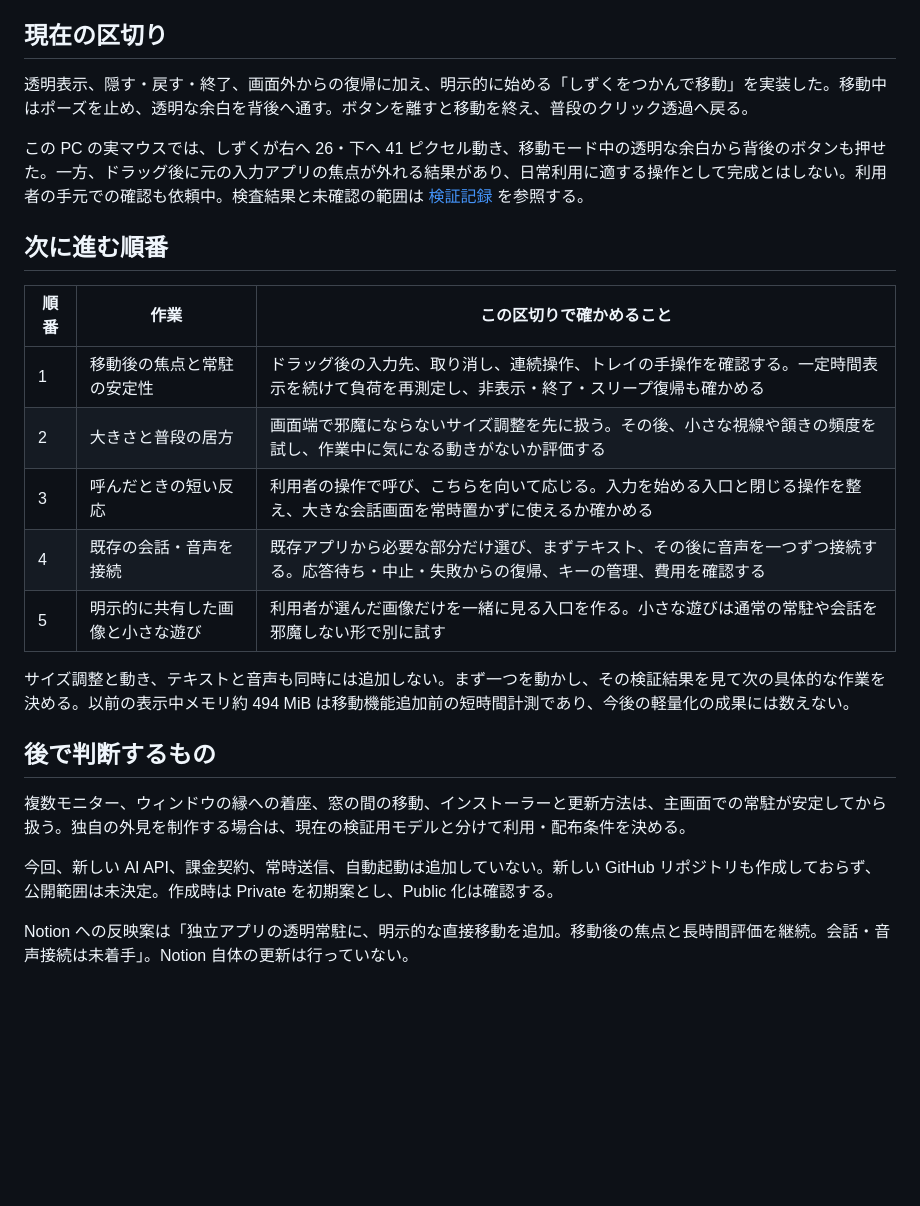
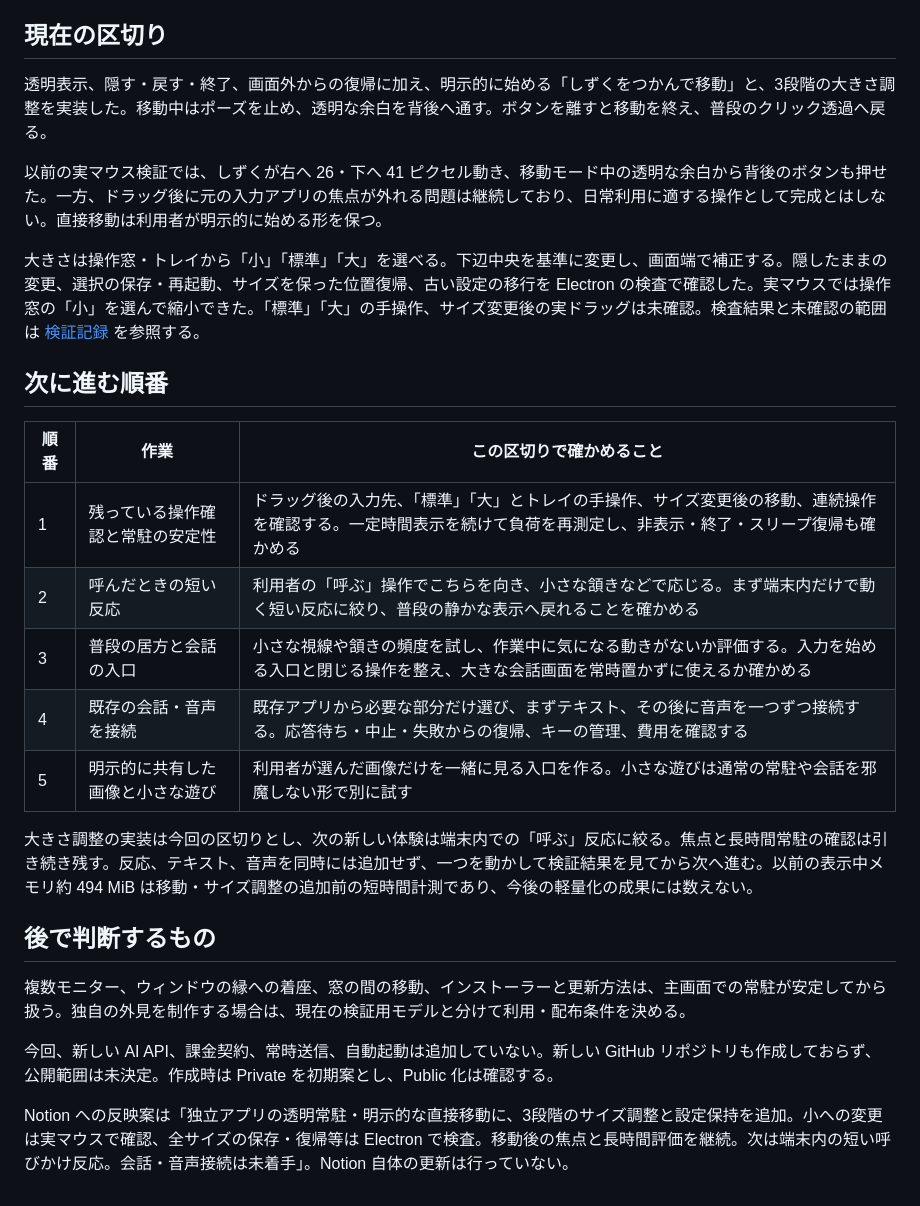
Before and after one commit to yutoo77/shizuku-desktop, a Markdown page: docs/roadmap.md, the part around the change. Rendered like a GitHub page; blank space fills up the shorter version.

```diff
--- a/docs/roadmap.md
+++ b/docs/roadmap.md
@@ -4,21 +4,23 @@
 
 ## 現在の区切り
 
-透明表示、隠す・戻す・終了、画面外からの復帰に加え、明示的に始める「しずくをつかんで移動」を実装した。移動中はポーズを止め、透明な余白を背後へ通す。ボタンを離すと移動を終え、普段のクリック透過へ戻る。
+透明表示、隠す・戻す・終了、画面外からの復帰に加え、明示的に始める「しずくをつかんで移動」と、3段階の大きさ調整を実装した。移動中はポーズを止め、透明な余白を背後へ通す。ボタンを離すと移動を終え、普段のクリック透過へ戻る。
 
-この PC の実マウスでは、しずくが右へ 26・下へ 41 ピクセル動き、移動モード中の透明な余白から背後のボタンも押せた。一方、ドラッグ後に元の入力アプリの焦点が外れる結果があり、日常利用に適する操作として完成とはしない。利用者の手元での確認も依頼中。検査結果と未確認の範囲は [検証記録](evaluation.md) を参照する。
+以前の実マウス検証では、しずくが右へ 26・下へ 41 ピクセル動き、移動モード中の透明な余白から背後のボタンも押せた。一方、ドラッグ後に元の入力アプリの焦点が外れる問題は継続しており、日常利用に適する操作として完成とはしない。直接移動は利用者が明示的に始める形を保つ。
+
+大きさは操作窓・トレイから「小」「標準」「大」を選べる。下辺中央を基準に変更し、画面端で補正する。隠したままの変更、選択の保存・再起動、サイズを保った位置復帰、古い設定の移行を Electron の検査で確認した。実マウスでは操作窓の「小」を選んで縮小できた。「標準」「大」の手操作、サイズ変更後の実ドラッグは未確認。検査結果と未確認の範囲は [検証記録](evaluation.md) を参照する。
 
 ## 次に進む順番
 
 | 順番 | 作業 | この区切りで確かめること |
 | --- | --- | --- |
-| 1 | 移動後の焦点と常駐の安定性 | ドラッグ後の入力先、取り消し、連続操作、トレイの手操作を確認する。一定時間表示を続けて負荷を再測定し、非表示・終了・スリープ復帰も確かめる |
-| 2 | 大きさと普段の居方 | 画面端で邪魔にならないサイズ調整を先に扱う。その後、小さな視線や頷きの頻度を試し、作業中に気になる動きがないか評価する |
-| 3 | 呼んだときの短い反応 | 利用者の操作で呼び、こちらを向いて応じる。入力を始める入口と閉じる操作を整え、大きな会話画面を常時置かずに使えるか確かめる |
+| 1 | 残っている操作確認と常駐の安定性 | ドラッグ後の入力先、「標準」「大」とトレイの手操作、サイズ変更後の移動、連続操作を確認する。一定時間表示を続けて負荷を再測定し、非表示・終了・スリープ復帰も確かめる |
+| 2 | 呼んだときの短い反応 | 利用者の「呼ぶ」操作でこちらを向き、小さな頷きなどで応じる。まず端末内だけで動く短い反応に絞り、普段の静かな表示へ戻れることを確かめる |
+| 3 | 普段の居方と会話の入口 | 小さな視線や頷きの頻度を試し、作業中に気になる動きがないか評価する。入力を始める入口と閉じる操作を整え、大きな会話画面を常時置かずに使えるか確かめる |
 | 4 | 既存の会話・音声を接続 | 既存アプリから必要な部分だけ選び、まずテキスト、その後に音声を一つずつ接続する。応答待ち・中止・失敗からの復帰、キーの管理、費用を確認する |
 | 5 | 明示的に共有した画像と小さな遊び | 利用者が選んだ画像だけを一緒に見る入口を作る。小さな遊びは通常の常駐や会話を邪魔しない形で別に試す |
 
-サイズ調整と動き、テキストと音声も同時には追加しない。まず一つを動かし、その検証結果を見て次の具体的な作業を決める。以前の表示中メモリ約 494 MiB は移動機能追加前の短時間計測であり、今後の軽量化の成果には数えない。
+大きさ調整の実装は今回の区切りとし、次の新しい体験は端末内での「呼ぶ」反応に絞る。焦点と長時間常駐の確認は引き続き残す。反応、テキスト、音声を同時には追加せず、一つを動かして検証結果を見てから次へ進む。以前の表示中メモリ約 494 MiB は移動・サイズ調整の追加前の短時間計測であり、今後の軽量化の成果には数えない。
 
 ## 後で判断するもの
 
@@ -26,4 +28,4 @@
 
 今回、新しい AI API、課金契約、常時送信、自動起動は追加していない。新しい GitHub リポジトリも作成しておらず、公開範囲は未決定。作成時は Private を初期案とし、Public 化は確認する。
 
-Notion への反映案は「独立アプリの透明常駐に、明示的な直接移動を追加。移動後の焦点と長時間評価を継続。会話・音声接続は未着手」。Notion 自体の更新は行っていない。
+Notion への反映案は「独立アプリの透明常駐・明示的な直接移動に、3段階のサイズ調整と設定保持を追加。小への変更は実マウスで確認、全サイズの保存・復帰等は Electron で検査。移動後の焦点と長時間評価を継続。次は端末内の短い呼びかけ反応。会話・音声接続は未着手」。Notion 自体の更新は行っていない。
```
Also changed, not shown: README.md (+21 -8 lines).
